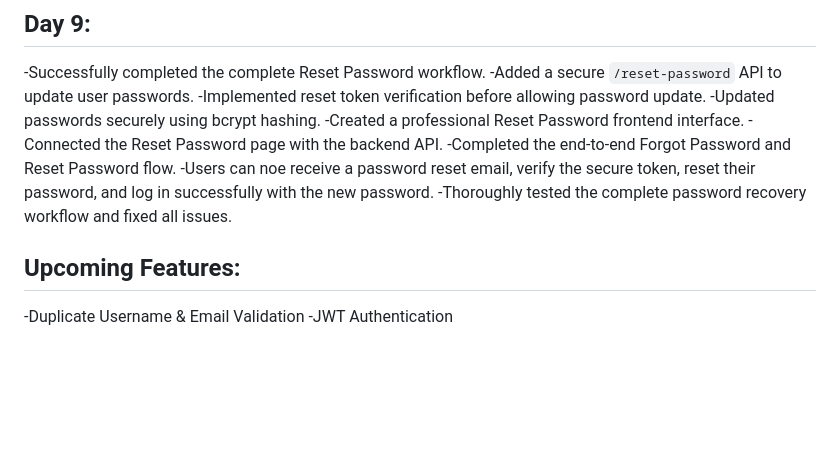
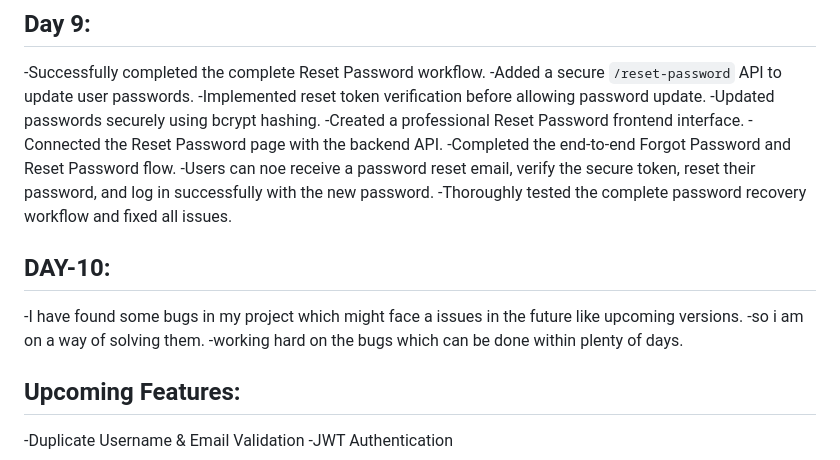
Before and after one commit to kganesh-tech/AuthForge, a Markdown page: README.md, the part around the change. GitHub-like rendering; blank space fills up the shorter version.

```diff
--- a/README.md
+++ b/README.md
@@ -123,6 +123,12 @@ AuthForge is a backend authentication project built using Node.js and Express.js
 -Users can noe receive a password reset email, verify the secure token, reset their password, and log in successfully with the new password.
 -Thoroughly tested the complete password recovery workflow and fixed all issues.
 
+## DAY-10:
+-I have found some bugs in my project which might face a issues in the future like upcoming versions.
+-so i am on  a way of solving them.
+-working hard on the bugs which can be done within plenty of days.
+
+
 
  ## Upcoming Features:
  -Duplicate Username & Email Validation
```
